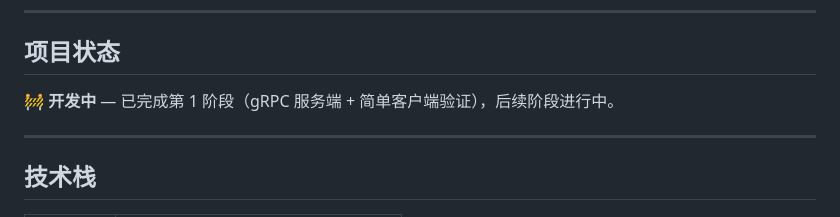
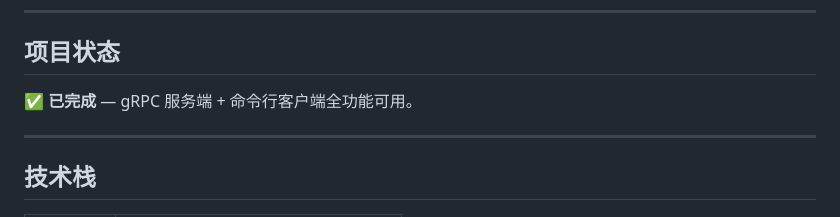
Before and after one commit to My-TuDo/Go-70-Days, a Markdown page: kvault/README.md, the part around the change. Drawn GitHub-style.

```diff
--- a/kvault/README.md
+++ b/kvault/README.md
@@ -6,7 +6,7 @@
 
 ## 项目状态
 
-🚧 **开发中** — 已完成第 1 阶段（gRPC 服务端 + 简单客户端验证），后续阶段进行中。
+✅ **已完成** — gRPC 服务端 + 命令行客户端全功能可用。
 
 ---
 
```
Also changed, not shown: README.md (+1 -0 lines).
